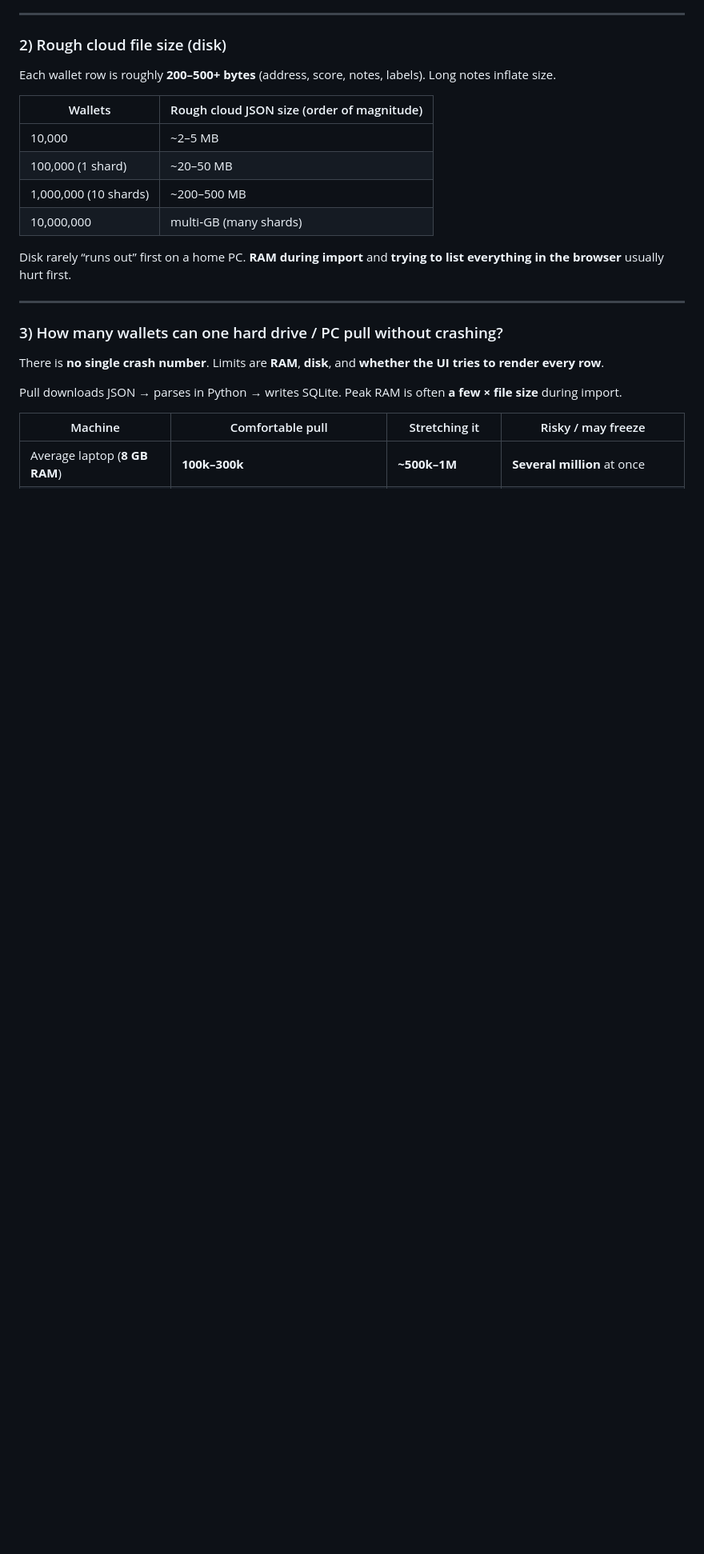
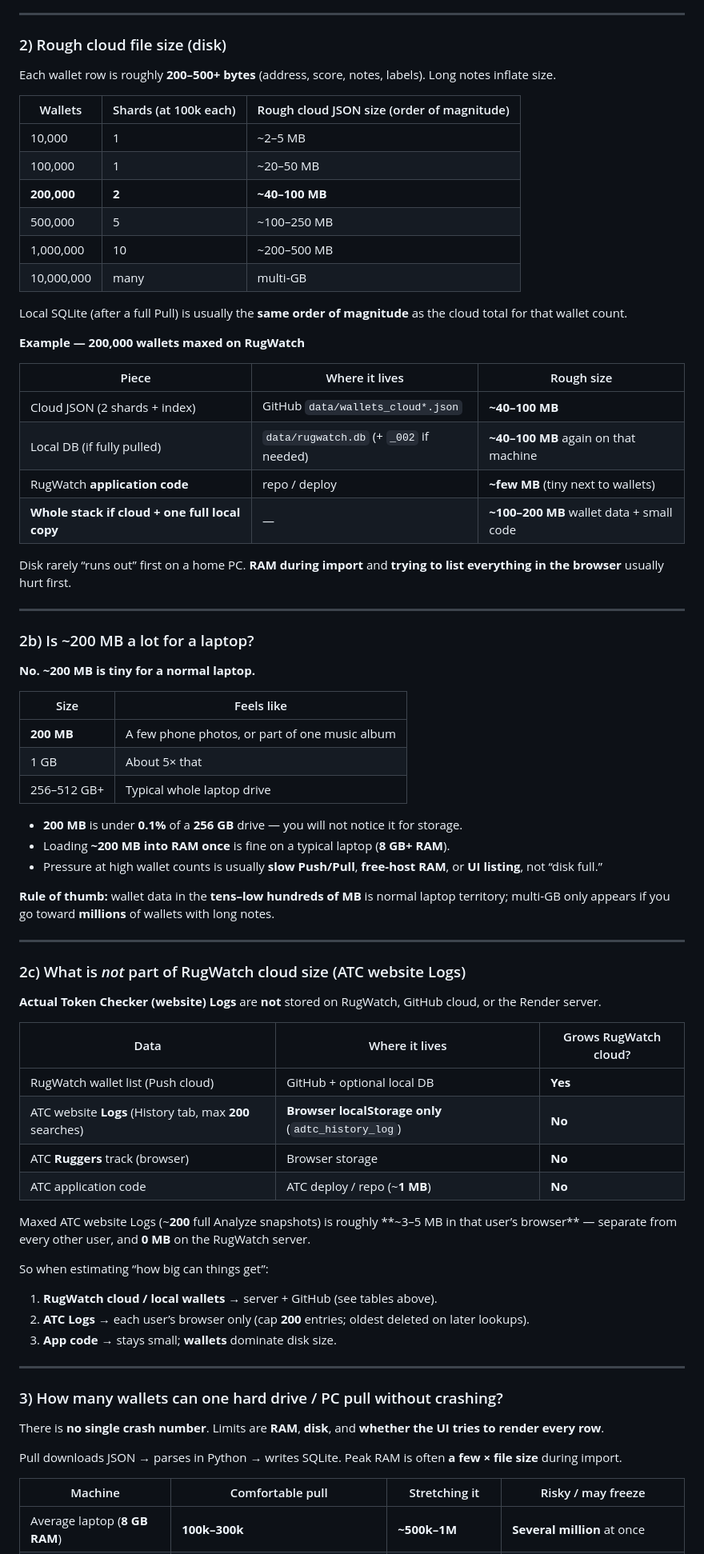
Before and after one commit to Greenwolf30/RugWatch, a Markdown page: EXTERNAL_STORAGE.md, the part around one of its changes. Shown at 80% size. Rendered like a GitHub page; blank space fills up the shorter version.

Commit message:
Docs: capacity size for 200k wallets, laptop ~200MB, ATC Logs not on cloud

```diff
--- a/EXTERNAL_STORAGE.md
+++ b/EXTERNAL_STORAGE.md
@@ -130,14 +130,66 @@ RugWatch **auto-shards**. There is **no hard total wallet ceiling** in the app.
 
 Each wallet row is roughly **200–500+ bytes** (address, score, notes, labels). Long notes inflate size.
 
-| Wallets | Rough cloud JSON size (order of magnitude) |
-|---------|--------------------------------------------|
-| 10,000 | ~2–5 MB |
-| 100,000 (1 shard) | ~20–50 MB |
-| 1,000,000 (10 shards) | ~200–500 MB |
-| 10,000,000 | multi‑GB (many shards) |
+| Wallets | Shards (at 100k each) | Rough cloud JSON size (order of magnitude) |
+|---------|----------------------|--------------------------------------------|
+| 10,000 | 1 | ~2–5 MB |
+| 100,000 | 1 | ~20–50 MB |
+| **200,000** | **2** | **~40–100 MB** |
+| 500,000 | 5 | ~100–250 MB |
+| 1,000,000 | 10 | ~200–500 MB |
+| 10,000,000 | many | multi‑GB |
+
+Local SQLite (after a full Pull) is usually the **same order of magnitude** as the cloud total for that wallet count.
+
+**Example — 200,000 wallets maxed on RugWatch**
+
+| Piece | Where it lives | Rough size |
+|-------|----------------|------------|
+| Cloud JSON (2 shards + index) | GitHub `data/wallets_cloud*.json` | **~40–100 MB** |
+| Local DB (if fully pulled) | `data/rugwatch.db` (+ `_002` if needed) | **~40–100 MB** again on that machine |
+| RugWatch **application code** | repo / deploy | **~few MB** (tiny next to wallets) |
+| **Whole stack if cloud + one full local copy** | — | **~100–200 MB** wallet data + small code |
 
 Disk rarely “runs out” first on a home PC. **RAM during import** and **trying to list everything in the browser** usually hurt first.
+
+---
+
+### 2b) Is ~200 MB a lot for a laptop?
+
+**No. ~200 MB is tiny for a normal laptop.**
+
+| Size | Feels like |
+|------|------------|
+| **200 MB** | A few phone photos, or part of one music album |
+| 1 GB | About 5× that |
+| 256–512 GB+ | Typical whole laptop drive |
+
+- **200 MB** is under **0.1%** of a **256 GB** drive — you will not notice it for storage.
+- Loading **~200 MB into RAM once** is fine on a typical laptop (**8 GB+ RAM**).
+- Pressure at high wallet counts is usually **slow Push/Pull**, **free-host RAM**, or **UI listing**, not “disk full.”
+
+**Rule of thumb:** wallet data in the **tens–low hundreds of MB** is normal laptop territory; multi‑GB only appears if you go toward **millions** of wallets with long notes.
+
+---
+
+### 2c) What is *not* part of RugWatch cloud size (ATC website Logs)
+
+**Actual Token Checker (website) Logs** are **not** stored on RugWatch, GitHub cloud, or the Render server.
+
+| Data | Where it lives | Grows RugWatch cloud? |
+|------|----------------|------------------------|
+| RugWatch wallet list (Push cloud) | GitHub + optional local DB | **Yes** |
+| ATC website **Logs** (History tab, max **200** searches) | **Browser localStorage only** (`adtc_history_log`) | **No** |
+| ATC **Ruggers** track (browser) | Browser storage | **No** |
+| ATC application code | ATC deploy / repo (~**1 MB**) | **No** |
+
+Maxed ATC website Logs (~**200** full Analyze snapshots) is roughly **~3–5 MB in that user’s browser** — separate from every other user, and **0 MB** on the RugWatch server.
+
+So when estimating “how big can things get”:
+
+1. **RugWatch cloud / local wallets** → server + GitHub (see tables above).
+2. **ATC Logs** → each user’s browser only (cap **200** entries; oldest deleted on later lookups).
+3. **App code** → stays small; **wallets** dominate disk size.
 
 ---
 
```
Also changed, not shown: other parts of EXTERNAL_STORAGE.md (+3 -0 lines), RugCheck Documentation.md (+18 -0 lines).
